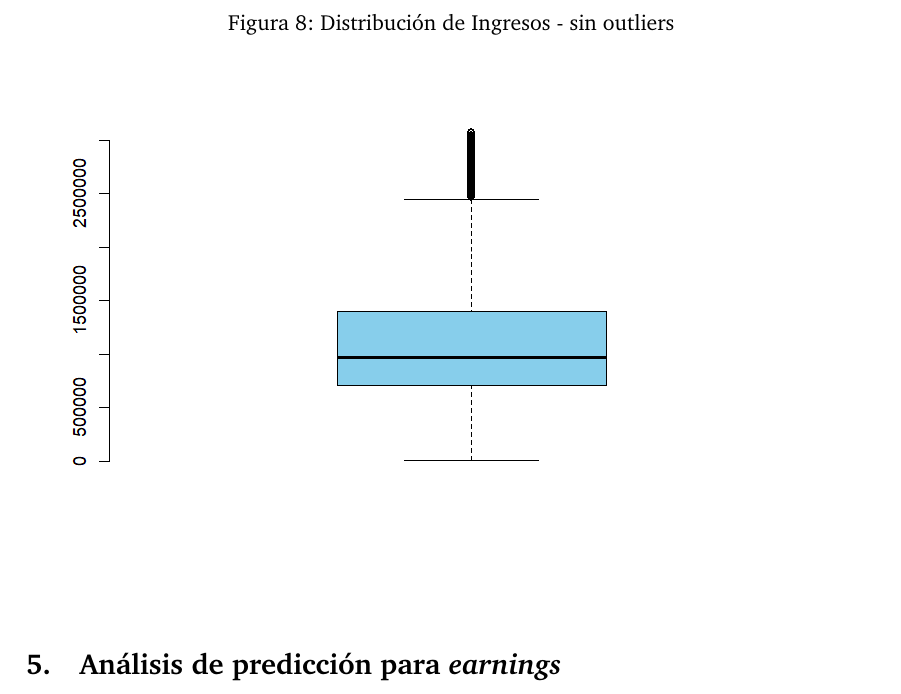
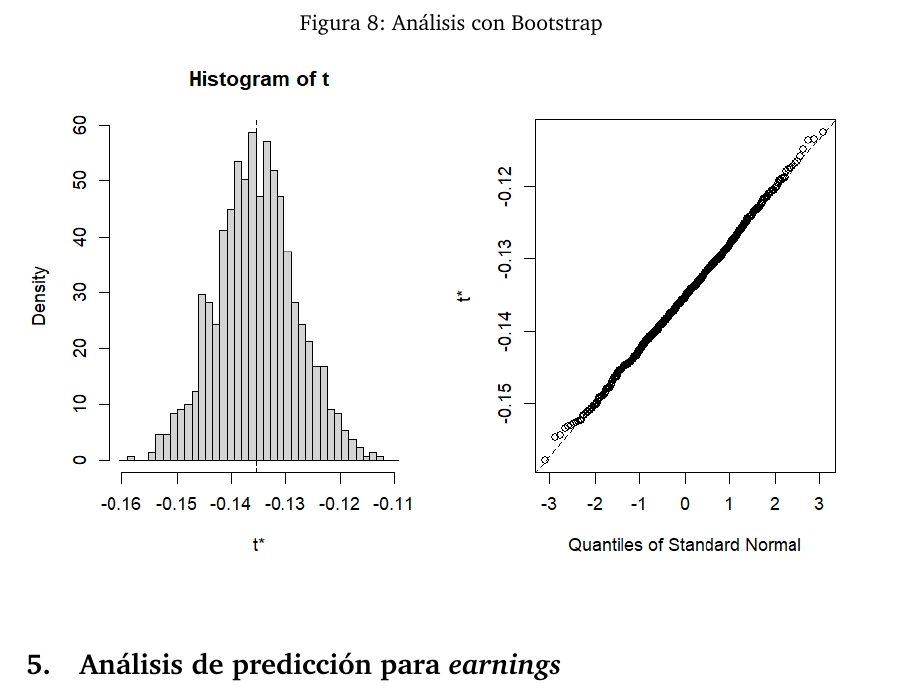
Before and after one commit to AlisonRuiz/Predicting-Income, a LaTeX document (document/PredictingIncome.tex): part of page 11 of 14, cut at the place of the change. Compiled offline with pdfLaTeX.

Commit message:
update informe final

```diff
--- a/document/PredictingIncome.tex
+++ b/document/PredictingIncome.tex
@@ -302,9 +302,9 @@ Al incluir variables de los diferentes oficios se incrementa el R2 a 0.16, mante
 
 \begin{figure}[H]
     \centering
-    \caption{Distribución de Ingresos - sin outliers}
-    \includegraphics[width=\textwidth]{../views/ajustado.png}
-    \label{fig:ajustado}
+    \caption{Análisis con Bootstrap}
+    \includegraphics[width=\textwidth]{../views/boos_g.png}
+    \label{fig:boosg}
 \end{figure}
 
 \section{Análisis de predicción para \emph{earnings}}
```
Also changed, not shown: document/Predicting_Income.pdf.
